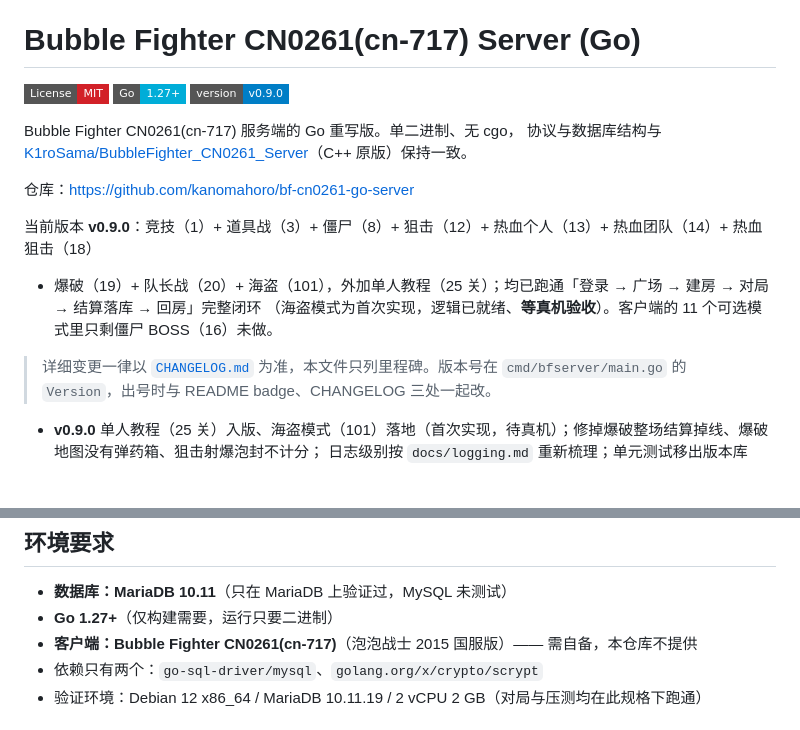
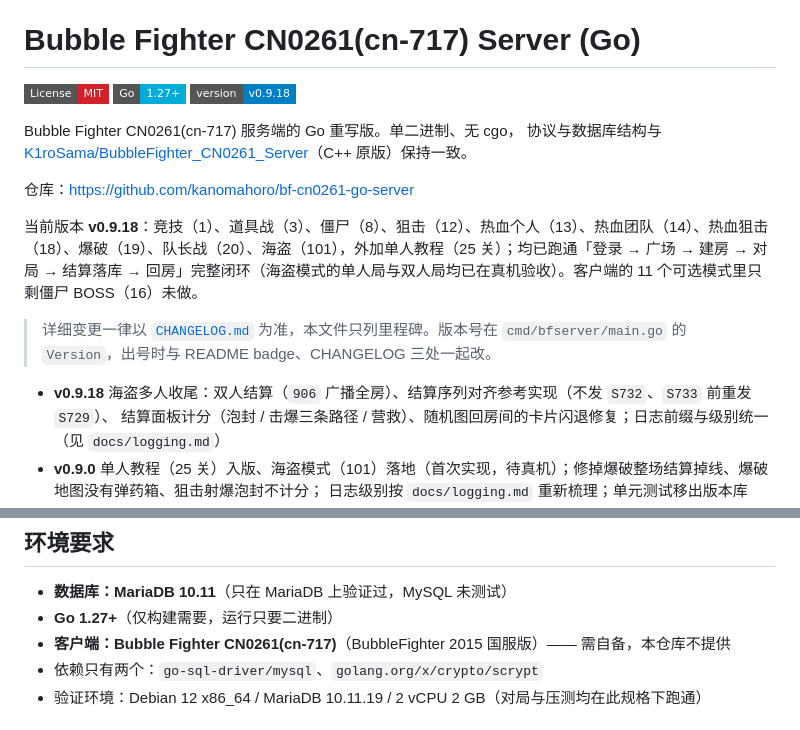
Before and after one commit to kanomahoro/bf-cn0261-go-server, a Markdown page: README.md, 2 parts joined by grey strips. GitHub-like rendering; badges without logos; blank space fills up the shorter version.

Commit message:
docs(readme): one paragraph for the current version, BubbleFighter naming, v0.9.18
- the mode list wrapped onto a line that started with '+', so GitHub rendered it as
  a bullet and broke the paragraph in half
- the client note now says BubbleFighter instead of the Chinese product name
- badge, current-version line and milestones state v0.9.18

```diff
--- a/README.md
+++ b/README.md
@@ -8,20 +8,20 @@ Copyright (c) 2026 kanomahoro. 本项目以 MIT 协议开源，全文见 [LICENS
 
 [![MIT License](https://img.shields.io/badge/License-MIT-D22128?style=flat-square)](LICENSE)
 ![Go](https://img.shields.io/badge/Go-1.27+-00ADD8?style=flat-square&logo=go)
-![Version](https://img.shields.io/badge/version-v0.9.0-blue?style=flat-square)
+![Version](https://img.shields.io/badge/version-v0.9.18-blue?style=flat-square)
 
 Bubble Fighter CN0261(cn-717) 服务端的 Go 重写版。单二进制、无 cgo，
 协议与数据库结构与 [K1roSama/BubbleFighter_CN0261_Server](https://github.com/K1roSama/BubbleFighter_CN0261_Server)（C++ 原版）保持一致。
 
 仓库：<https://github.com/kanomahoro/bf-cn0261-go-server>
 
-当前版本 **v0.9.0**：竞技（1）+ 道具战（3）+ 僵尸（8）+ 狙击（12）+ 热血个人（13）+ 热血团队（14）+ 热血狙击（18）
-+ 爆破（19）+ 队长战（20）+ 海盗（101），外加单人教程（25 关）；均已跑通「登录 → 广场 → 建房 → 对局 → 结算落库 → 回房」完整闭环
-（海盗模式为首次实现，逻辑已就绪、**等真机验收**）。客户端的 11 个可选模式里只剩僵尸 BOSS（16）未做。
+当前版本 **v0.9.18**：竞技（1）、道具战（3）、僵尸（8）、狙击（12）、热血个人（13）、热血团队（14）、热血狙击（18）、爆破（19）、队长战（20）、海盗（101），外加单人教程（25 关）；均已跑通「登录 → 广场 → 建房 → 对局 → 结算落库 → 回房」完整闭环（海盗模式的单人局与双人局均已在真机验收）。客户端的 11 个可选模式里只剩僵尸 BOSS（16）未做。
 
 > 详细变更一律以 [`CHANGELOG.md`](CHANGELOG.md) 为准，本文件只列里程碑。版本号在
 > `cmd/bfserver/main.go` 的 `Version`，出号时与 README badge、CHANGELOG 三处一起改。
 
+- **v0.9.18** 海盗多人收尾：双人结算（`906` 广播全房）、结算序列对齐参考实现（不发 `S732`、`S733` 前重发 `S729`）、
+  结算面板计分（泡封 / 击爆三条路径 / 营救）、随机图回房间的卡片闪退修复；日志前缀与级别统一（见 `docs/logging.md`）
 - **v0.9.0** 单人教程（25 关）入版、海盗模式（101）落地（首次实现，待真机）；修掉爆破整场结算掉线、爆破地图没有弹药箱、狙击射爆泡封不计分；
   日志级别按 `docs/logging.md` 重新梳理；单元测试移出版本库
 - **v0.8.5** relay 改动收敛到爆破：预留期回到 2 分钟、同 key 接管只对标记可复用的 key 生效
@@ -91,7 +91,7 @@ Bubble Fighter CN0261(cn-717) 服务端的 Go 重写版。单二进制、无 cgo
 
 - **数据库：MariaDB 10.11**（只在 MariaDB 上验证过，MySQL 未测试）
 - **Go 1.27+**（仅构建需要，运行只要二进制）
-- **客户端：Bubble Fighter CN0261(cn-717)**（泡泡战士 2015 国服版）—— 需自备，本仓库不提供
+- **客户端：Bubble Fighter CN0261(cn-717)**（BubbleFighter 2015 国服版）—— 需自备，本仓库不提供
 - 依赖只有两个：`go-sql-driver/mysql`、`golang.org/x/crypto/scrypt`
 - 验证环境：Debian 12 x86_64 / MariaDB 10.11.19 / 2 vCPU 2 GB（对局与压测均在此规格下跑通）
 
```
